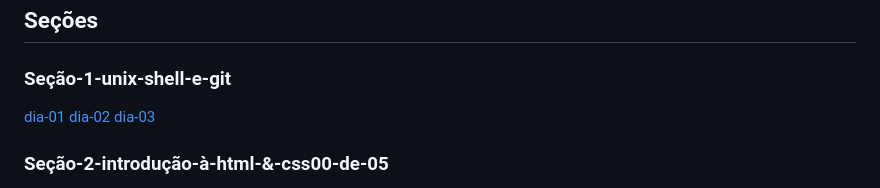
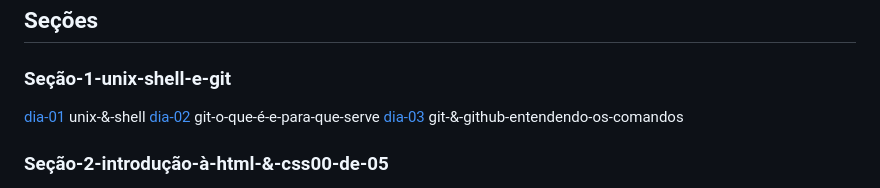
Before and after one commit to Ftanimoto/trybe-exercicios, a Markdown page: README.md, the part around the change. Rendered like a GitHub page.

Commit message:
mexendo no markdown e copiando o conteúdo linkado para fora dos parenteses

```diff
--- a/README.md
+++ b/README.md
@@ -16,9 +16,9 @@ Escrito na branch nova-branch
 
 ### Seção-1-unix-shell-e-git
 
-[dia-01](unix-&-shell)
-[dia-02](git-o-que-é-e-para-que-serve)
-[dia-03](git-&-github-entendendo-os-comandos)
+[dia-01](unix-&-shell) unix-&-shell
+[dia-02](git-o-que-é-e-para-que-serve) git-o-que-é-e-para-que-serve
+[dia-03](git-&-github-entendendo-os-comandos) git-&-github-entendendo-os-comandos
 
 
 ### Seção-2-introdução-à-html-&-css00-de-05
```
